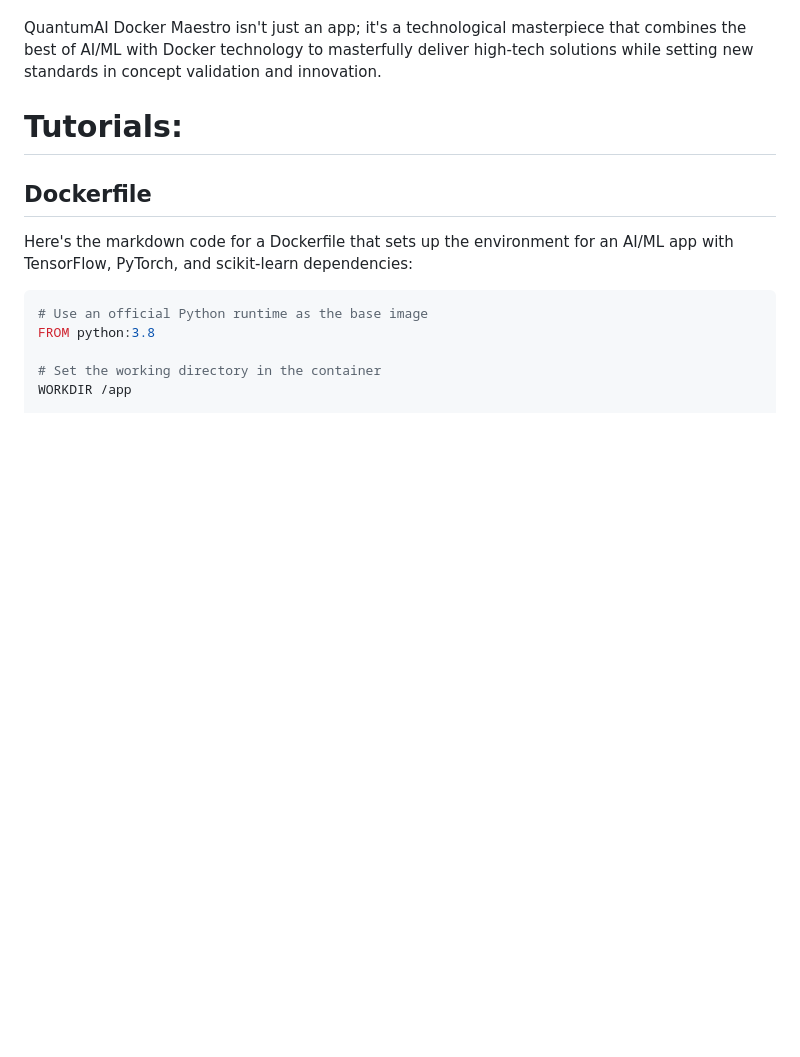
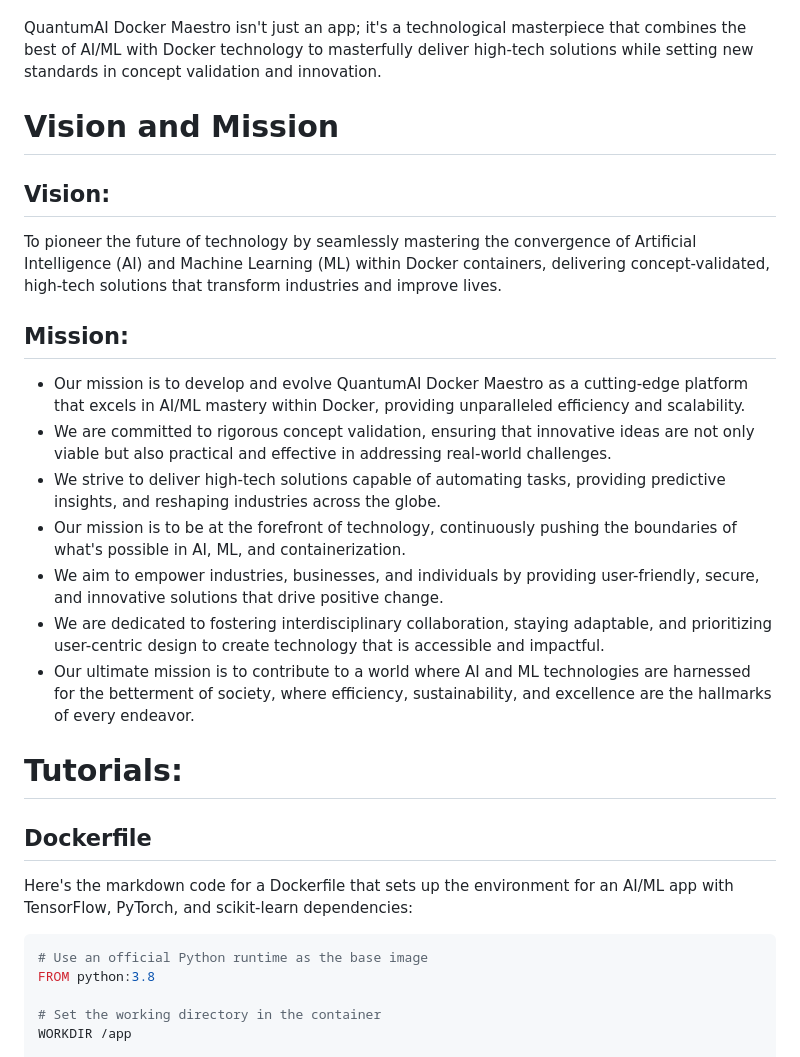
Before and after one commit to KOSASIH/QuantumAI-Docker-Maestro, a Markdown page: README.md, the part around the change. GitHub-like rendering; blank space fills up the shorter version.

```diff
--- a/README.md
+++ b/README.md
@@ -27,6 +27,22 @@ QuantumAI Docker Maestro is a visionary software application designed to set the
 - *Industry Transformation:* Be it healthcare, finance, logistics, or any other sector, this app has the potential to revolutionize industries by harnessing the power of AI/ML and Docker.
 
 QuantumAI Docker Maestro isn't just an app; it's a technological masterpiece that combines the best of AI/ML with Docker technology to masterfully deliver high-tech solutions while setting new standards in concept validation and innovation.
+
+# Vision and Mission
+
+## Vision:
+
+To pioneer the future of technology by seamlessly mastering the convergence of Artificial Intelligence (AI) and Machine Learning (ML) within Docker containers, delivering concept-validated, high-tech solutions that transform industries and improve lives.
+
+## Mission:
+
+- Our mission is to develop and evolve QuantumAI Docker Maestro as a cutting-edge platform that excels in AI/ML mastery within Docker, providing unparalleled efficiency and scalability.
+- We are committed to rigorous concept validation, ensuring that innovative ideas are not only viable but also practical and effective in addressing real-world challenges.
+- We strive to deliver high-tech solutions capable of automating tasks, providing predictive insights, and reshaping industries across the globe.
+- Our mission is to be at the forefront of technology, continuously pushing the boundaries of what's possible in AI, ML, and containerization.
+- We aim to empower industries, businesses, and individuals by providing user-friendly, secure, and innovative solutions that drive positive change.
+- We are dedicated to fostering interdisciplinary collaboration, staying adaptable, and prioritizing user-centric design to create technology that is accessible and impactful.
+- Our ultimate mission is to contribute to a world where AI and ML technologies are harnessed for the betterment of society, where efficiency, sustainability, and excellence are the hallmarks of every endeavor.
 
 # Tutorials:
 
```
